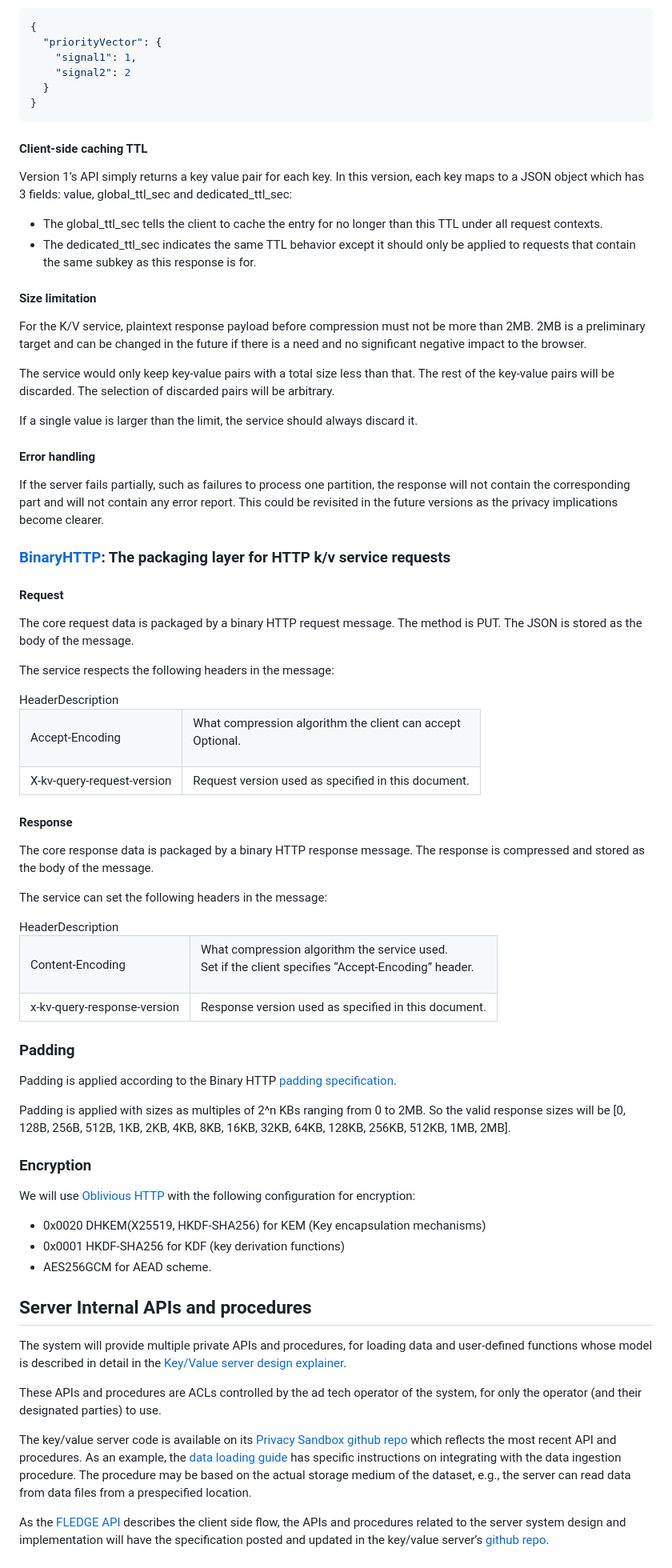
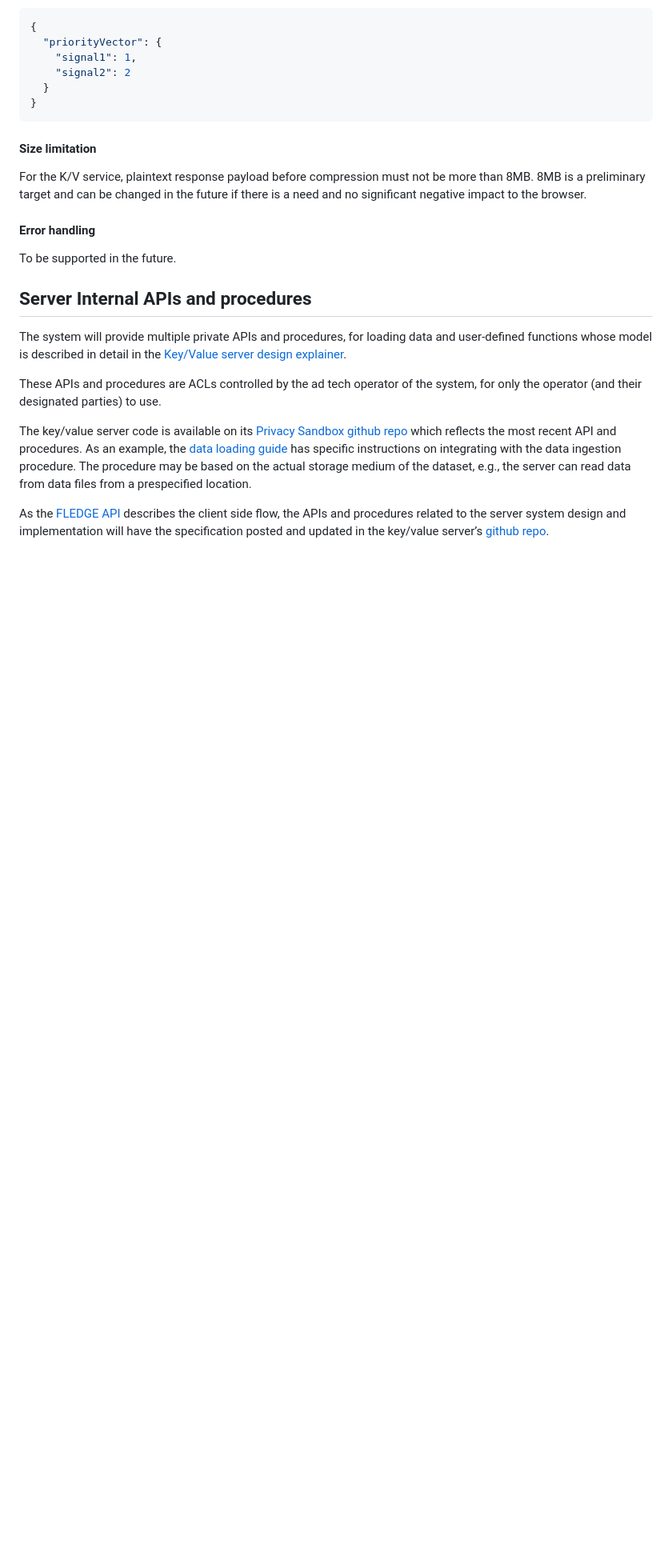
Before and after one commit to WICG/turtledove, a Markdown page: FLEDGE_Key_Value_Server_API.md, the part around the change printed below. Shown: that part at 80% size. Rendered like a GitHub page; blank space fills up the shorter version.

````diff
--- a/FLEDGE_Key_Value_Server_API.md
+++ b/FLEDGE_Key_Value_Server_API.md
@@ -518,98 +503,13 @@ Example:
 }
 ```
 
-#### Client-side caching TTL
-
-Version 1’s API simply returns a key value pair for each key. In this version, each key maps to a JSON object which has 3 fields: value, global\_ttl\_sec and dedicated\_ttl\_sec:
-
-*   The global\_ttl\_sec tells the client to cache the entry for no longer than this TTL under all request contexts.
-*   The dedicated\_ttl\_sec indicates the same TTL behavior except it should only be applied to requests that contain the same subkey as this response is for.
-
 #### Size limitation
 
-For the K/V service, plaintext response payload before compression must not be more than 2MB. 2MB is a preliminary target and can be changed in the future if there is a need and no significant negative impact to the browser.
-
-The service would only keep key-value pairs with a total size less than that. The rest of the key-value pairs will be discarded. The selection of discarded pairs will be arbitrary.
-
-If a single value is larger than the limit, the service should always discard it.
+For the K/V service, plaintext response payload before compression must not be more than 8MB. 8MB is a preliminary target and can be changed in the future if there is a need and no significant negative impact to the browser.
 
 #### Error handling
 
-If the server fails partially, such as failures to process one partition, the response will not contain the corresponding part and will not contain any error report. This could be revisited in the future versions as the privacy implications become clearer.
-
-### [BinaryHTTP](https://datatracker.ietf.org/doc/rfc9292/): The packaging layer for HTTP k/v service requests
-
-#### Request
-
-The core request data is packaged by a binary HTTP request message. The method is PUT. The JSON is stored as the body of the message.
-
-The service respects the following headers in the message:
-
-<table>
-  <tr>
-   <td">Header
-   </td>
-   <td">Description
-   </td>
-  </tr>
-  <tr>
-   <td>Accept-Encoding
-   </td>
-   <td>What compression algorithm the client can accept
-<p>
-Optional.
-   </td>
-  </tr>
-  <tr>
-   <td>X-kv-query-request-version
-   </td>
-   <td>Request version used as specified in this document.
-   </td>
-  </tr>
-</table>
-
-#### Response
-
-The core response data is packaged by a binary HTTP response message. The response is compressed and stored as the body of the message.
-
-The service can set the following headers in the message:
-
-<table>
-  <tr>
-   <td">Header
-   </td>
-   <td">Description
-   </td>
-  </tr>
-  <tr>
-   <td>Content-Encoding
-   </td>
-   <td>What compression algorithm the service used.
-<p>
-Set if the client specifies “Accept-Encoding” header.
-   </td>
-  </tr>
-  <tr>
-   <td>x-kv-query-response-version
-   </td>
-   <td>Response version used as specified in this document.
-   </td>
-  </tr>
-</table>
-
-### Padding
-
-Padding is applied according to the Binary HTTP [padding specification](https://www.ietf.org/archive/id/draft-ietf-httpbis-binary-message-06.html#name-padding-and-truncation).
-
-Padding is applied with sizes as multiples of 2^n KBs ranging from 0 to 2MB. So the valid response sizes will be [0, 128B, 256B, 512B, 1KB, 2KB, 4KB, 8KB, 16KB, 32KB, 64KB, 128KB, 256KB, 512KB, 1MB, 2MB].
-
-### Encryption
-
-We will use [Oblivious HTTP](https://datatracker.ietf.org/doc/draft-ietf-ohai-ohttp/) with the following configuration for encryption:
-
-*   0x0020 DHKEM(X25519, HKDF-SHA256) for KEM (Key encapsulation mechanisms)
-*   0x0001 HKDF-SHA256 for KDF (key derivation functions)
-*   AES256GCM for AEAD scheme.
+To be supported in the future.
 
 ## Server Internal APIs and procedures
 
````
Also changed, not shown: other parts of FLEDGE_Key_Value_Server_API.md (+234 -249 lines), assets/fledge_kv_server_v2_api.png, assets/fledge_kv_server_v2_req_structure.jpeg.
